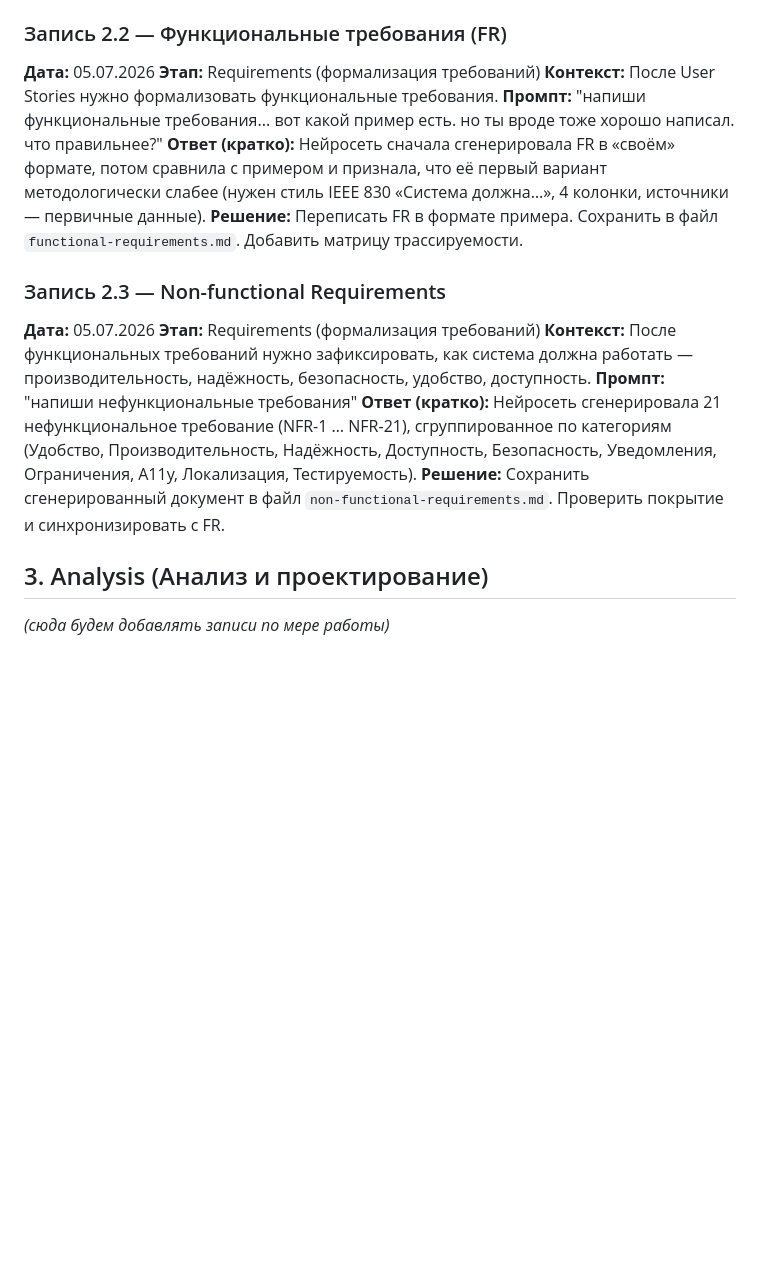
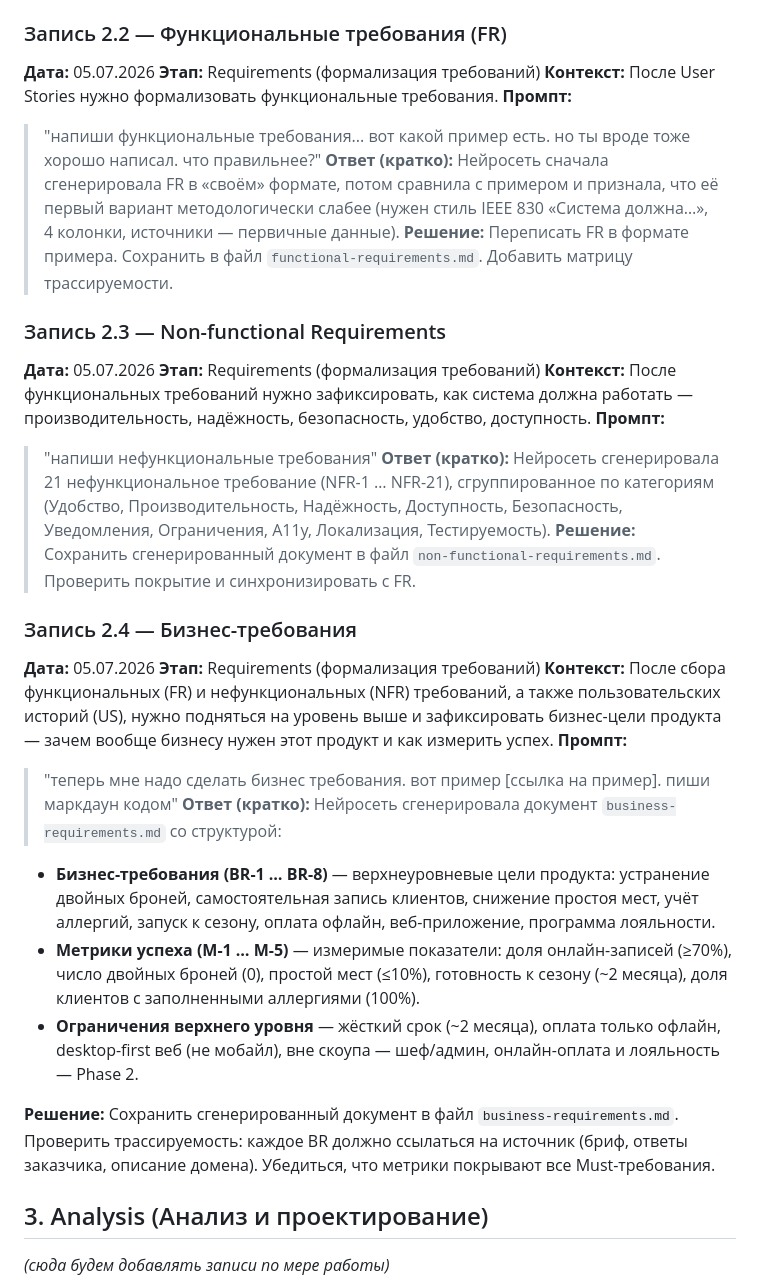
Before and after one commit to volchonok-a/cooking-studio-summer-school, a Markdown page: ai-diary.md, the part around one of its changes. Rendered like a GitHub page; blank space fills up the shorter version.

Commit message:
correct and add business

```diff
--- a/ai-diary.md
+++ b/ai-diary.md
@@ -78,7 +84,8 @@
 **Дата:** 05.07.2026
 **Этап:** Requirements (формализация требований)
 **Контекст:** После User Stories нужно формализовать функциональные требования.
-**Промпт:** "напиши функциональные требования... вот какой пример есть. но ты вроде тоже хорошо написал. что правильнее?"
+**Промпт:**
+>"напиши функциональные требования... вот какой пример есть. но ты вроде тоже хорошо написал. что правильнее?"
 **Ответ (кратко):** Нейросеть сначала сгенерировала FR в «своём» формате, потом сравнила с примером и признала, что её первый вариант методологически слабее (нужен стиль IEEE 830 «Система должна…», 4 колонки, источники — первичные данные).
 **Решение:** Переписать FR в формате примера. Сохранить в файл `functional-requirements.md`. Добавить матрицу трассируемости.
 
@@ -86,9 +93,23 @@
 **Дата:** 05.07.2026
 **Этап:** Requirements (формализация требований)
 **Контекст:** После функциональных требований нужно зафиксировать, как система должна работать — производительность, надёжность, безопасность, удобство, доступность.
-**Промпт:** "напиши нефункциональные требования"
+**Промпт:**
+>"напиши нефункциональные требования"
 **Ответ (кратко):** Нейросеть сгенерировала 21 нефункциональное требование (NFR-1 … NFR-21), сгруппированное по категориям (Удобство, Производительность, Надёжность, Доступность, Безопасность, Уведомления, Ограничения, A11y, Локализация, Тестируемость).
 **Решение:** Сохранить сгенерированный документ в файл `non-functional-requirements.md`. Проверить покрытие и синхронизировать с FR.
+
+### Запись 2.4 — Бизнес-требования
+**Дата:** 05.07.2026
+**Этап:** Requirements (формализация требований)
+**Контекст:** После сбора функциональных (FR) и нефункциональных (NFR) требований, а также пользовательских историй (US), нужно подняться на уровень выше и зафиксировать бизнес-цели продукта — зачем вообще бизнесу нужен этот продукт и как измерить успех.
+**Промпт:**
+>"теперь мне надо сделать бизнес требования. вот пример [ссылка на пример]. пиши маркдаун кодом"
+**Ответ (кратко):** Нейросеть сгенерировала документ `business-requirements.md` со структурой:
+- **Бизнес-требования (BR-1 … BR-8)** — верхнеуровневые цели продукта: устранение двойных броней, самостоятельная запись клиентов, снижение простоя мест, учёт аллергий, запуск к сезону, оплата офлайн, веб-приложение, программа лояльности.
+- **Метрики успеха (M-1 … M-5)** — измеримые показатели: доля онлайн-записей (≥70%), число двойных броней (0), простой мест (≤10%), готовность к сезону (~2 месяца), доля клиентов с заполненными аллергиями (100%).
+- **Ограничения верхнего уровня** — жёсткий срок (~2 месяца), оплата только офлайн, desktop-first веб (не мобайл), вне скоупа — шеф/админ, онлайн-оплата и лояльность — Phase 2.
+
+**Решение:**  Сохранить сгенерированный документ в файл `business-requirements.md`. Проверить трассируемость: каждое BR должно ссылаться на источник (бриф, ответы заказчика, описание домена). Убедиться, что метрики покрывают все Must-требования.
 
 ## 3. Analysis (Анализ и проектирование)
 *(сюда будем добавлять записи по мере работы)*
```
Also changed, not shown: other parts of ai-diary.md (+12 -6 lines), 01-analytics/2-requirements/business-requirements.md (added, +42 -0 lines).
